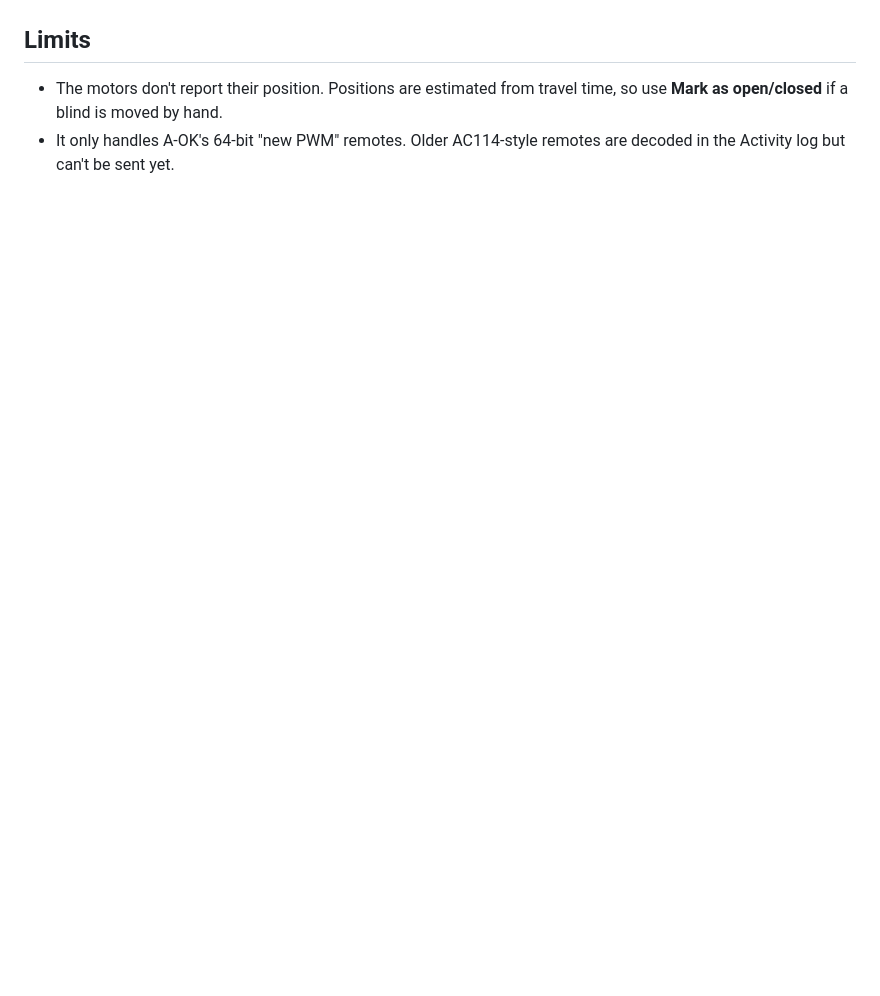
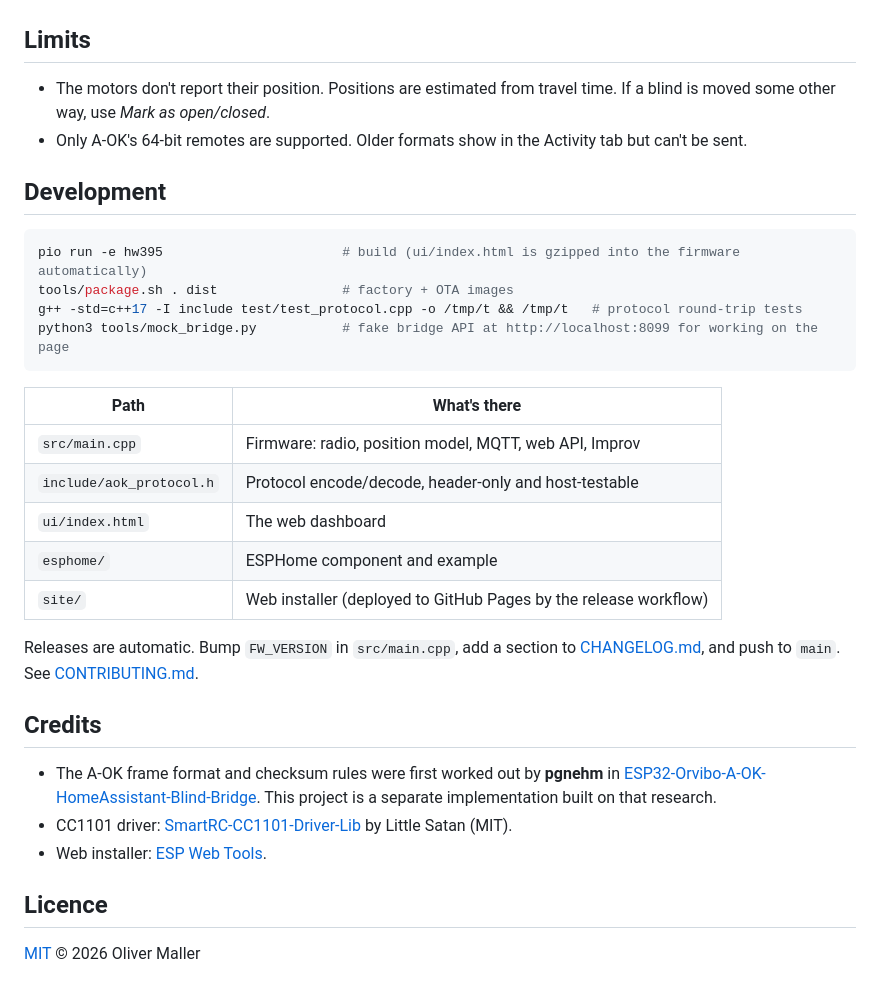
Before and after one commit to olliemaller/aok-blind-bridge, a Markdown page: README.md, the part around one of its changes. GitHub-like rendering; blank space fills up the shorter version.

````diff
--- a/README.md
+++ b/README.md
@@ -71,5 +83,34 @@ The protocol encoder is round-trip tested on the host (encode, add timing jitter
 
 ## Limits
 
-- The motors don't report their position. Positions are estimated from travel time, so use **Mark as open/closed** if a blind is moved by hand.
-- It only handles A-OK's 64-bit "new PWM" remotes. Older AC114-style remotes are decoded in the Activity log but can't be sent yet.
+- The motors don't report their position. Positions are estimated from travel time. If a blind is moved some other way, use *Mark as open/closed*.
+- Only A-OK's 64-bit remotes are supported. Older formats show in the Activity tab but can't be sent.
+
+## Development
+
+```bash
+pio run -e hw395                       # build (ui/index.html is gzipped into the firmware automatically)
+tools/package.sh . dist                # factory + OTA images
+g++ -std=c++17 -I include test/test_protocol.cpp -o /tmp/t && /tmp/t   # protocol round-trip tests
+python3 tools/mock_bridge.py           # fake bridge API at http://localhost:8099 for working on the page
+```
+
+| Path | What's there |
+|---|---|
+| `src/main.cpp` | Firmware: radio, position model, MQTT, web API, Improv |
+| `include/aok_protocol.h` | Protocol encode/decode, header-only and host-testable |
+| `ui/index.html` | The web dashboard |
+| `esphome/` | ESPHome component and example |
+| `site/` | Web installer (deployed to GitHub Pages by the release workflow) |
+
+Releases are automatic. Bump `FW_VERSION` in `src/main.cpp`, add a section to [CHANGELOG.md](CHANGELOG.md), and push to `main`. See [CONTRIBUTING.md](CONTRIBUTING.md).
+
+## Credits
+
+- The A-OK frame format and checksum rules were first worked out by **pgnehm** in [ESP32-Orvibo-A-OK-HomeAssistant-Blind-Bridge](https://github.com/pgnehm/ESP32-Orvibo-A-OK-HomeAssistant-Blind-Bridge). This project is a separate implementation built on that research.
+- CC1101 driver: [SmartRC-CC1101-Driver-Lib](https://github.com/LSatan/SmartRC-CC1101-Driver-Lib) by Little Satan (MIT).
+- Web installer: [ESP Web Tools](https://esphome.github.io/esp-web-tools/).
+
+## Licence
+
+[MIT](LICENSE) © 2026 Oliver Maller
````
Also changed, not shown: other parts of README.md (+65 -53 lines), CHANGELOG.md (added, +60 -0 lines), CONTRIBUTING.md (added, +26 -0 lines), docs/esphome.md (added, +103 -0 lines), docs/home-assistant.md (added, +67 -0 lines), docs/protocol.md (added, +76 -0 lines), docs/setup.md (added, +52 -0 lines), docs/images/dashboard.png (added), 3 other files.
